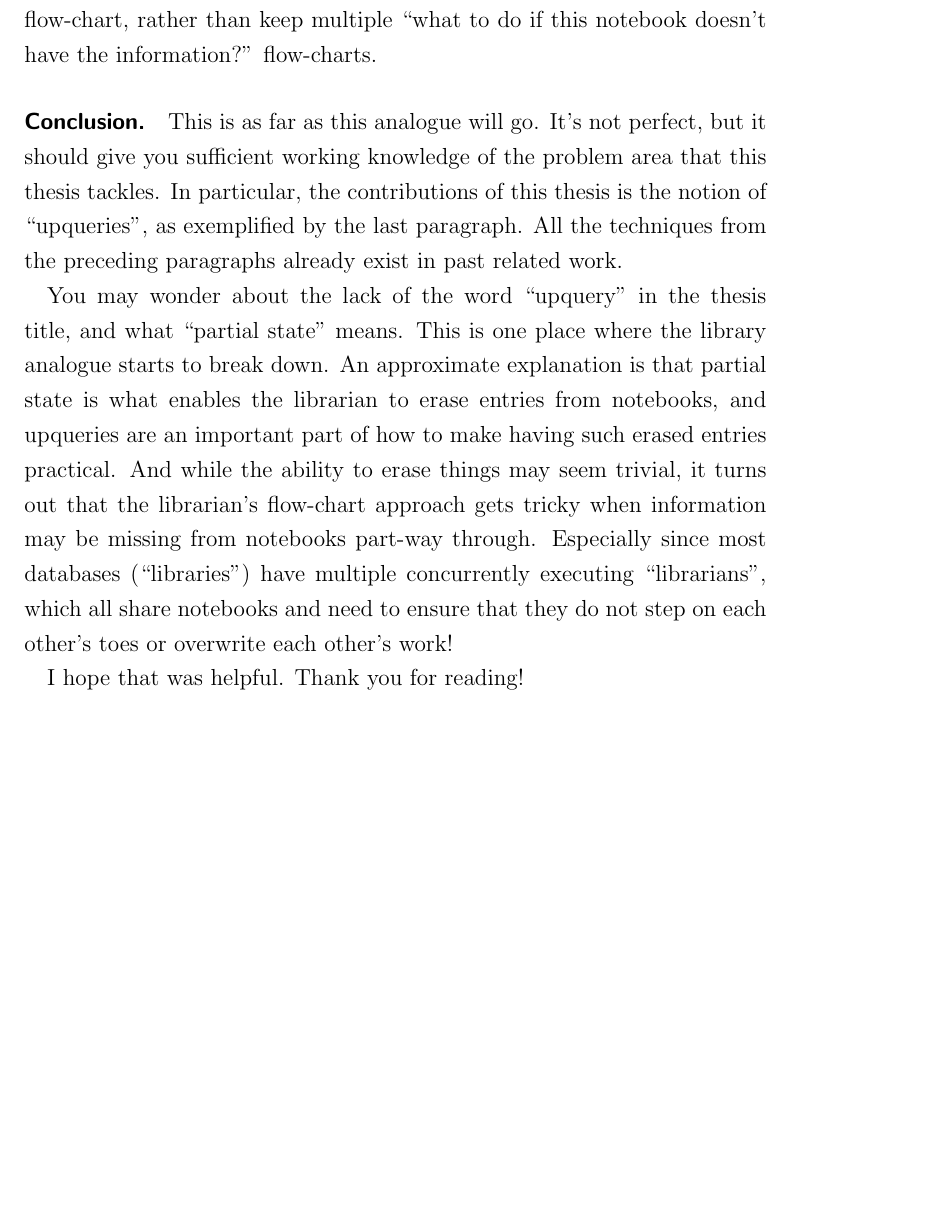
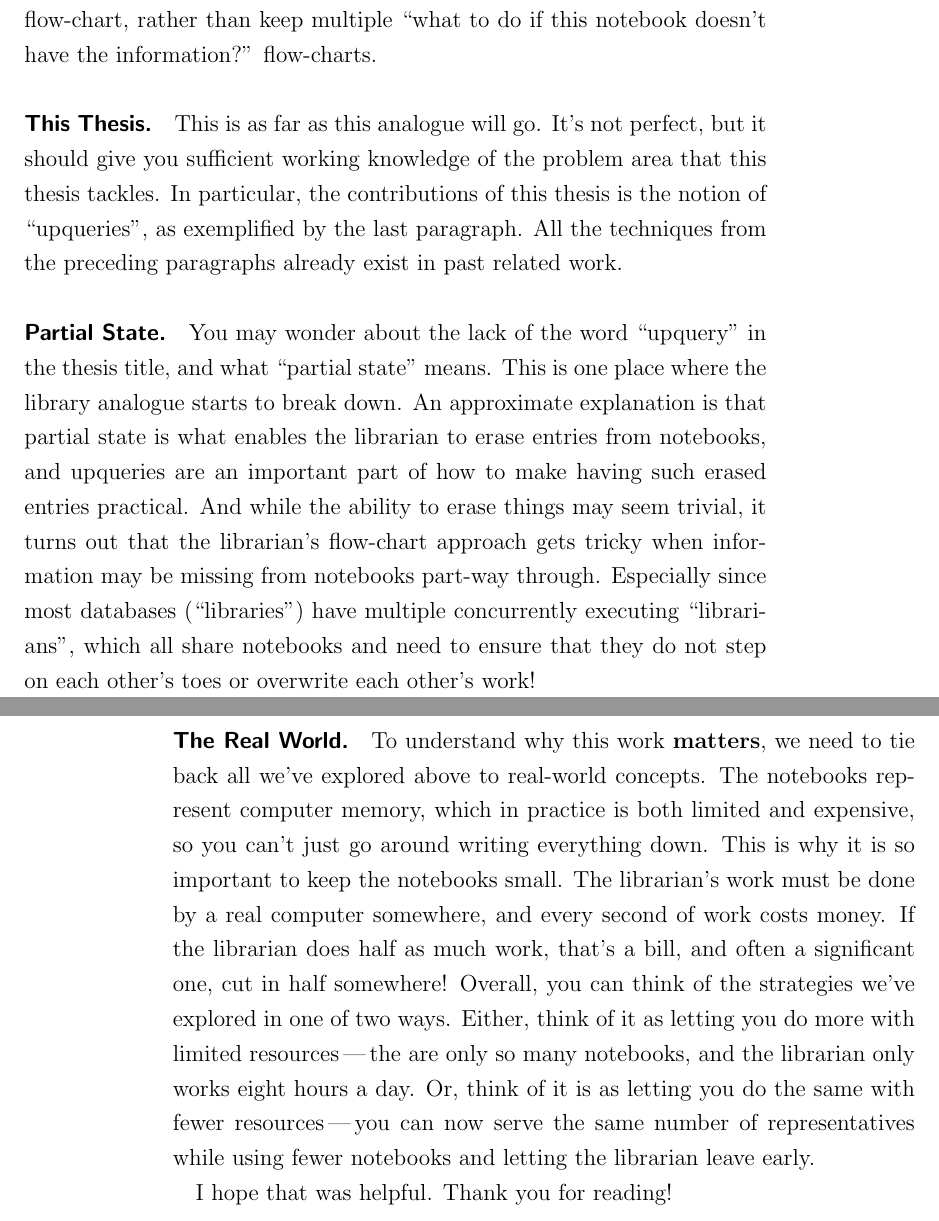
Before and after one commit to jonhoo/thesis, a LaTeX thesis (thesis.tex, which reads A1-simpler-terms.tex): part of page 121 of 129 before the commit and two parts of pages 121 and 122 of 129 after it, the two joined at a grey line, cut so that both start at the same text, the shorter picture padded with empty space. Compiled offline with pdfLaTeX.

Commit message:
Tie A1 back to the real world

```diff
--- a/A1-simpler-terms.tex
+++ b/A1-simpler-terms.tex
@@ -255,7 +255,7 @@ attractive because they allow the librarian to keep only a single flow-chart,
 rather than keep multiple ``what to do if this notebook doesn't have the
 information?'' flow-charts.
 
-\paragraph{Conclusion.}
+\paragraph{This Thesis.}
 %
 This is as far as this analogue will go. It's not perfect, but it should give
 you sufficient working knowledge of the problem area that this thesis tackles.
@@ -263,6 +263,8 @@ In particular, the contributions of this thesis is the notion of ``upqueries'',
 as exemplified by the last paragraph. All the techniques from the preceding
 paragraphs already exist in past related work.
 
+\paragraph{Partial State.}
+%
 You may wonder about the lack of the word ``upquery'' in the thesis title, and
 what ``partial state'' means. This is one place where the library analogue
 starts to break down. An approximate explanation is that partial state is what
@@ -275,4 +277,20 @@ concurrently executing ``librarians'', which all share notebooks and need to
 ensure that they do not step on each other's toes or overwrite each other's
 work!
 
+\paragraph{The Real World.}
+%
+To understand why this work \textbf{matters}, we need to tie back all we've
+explored above to real-world concepts. The notebooks represent computer memory,
+which in practice is both limited and expensive, so you can't just go around
+writing everything down. This is why it is so important to keep the notebooks
+small. The librarian's work must be done by a real computer somewhere, and every
+second of work costs money. If the librarian does half as much work, that's a
+bill, and often a significant one, cut in half somewhere! Overall, you can think
+of the strategies we've explored in one of two ways. Either, think of it as
+letting you do more with limited resources\,---\,the are only so many notebooks,
+and the librarian only works eight hours a day. Or, think of it is as letting
+you do the same with fewer resources\,---\,you can now serve the same number of
+representatives while using fewer notebooks and letting the librarian leave
+early.
+
 I hope that was helpful. Thank you for reading!
```
